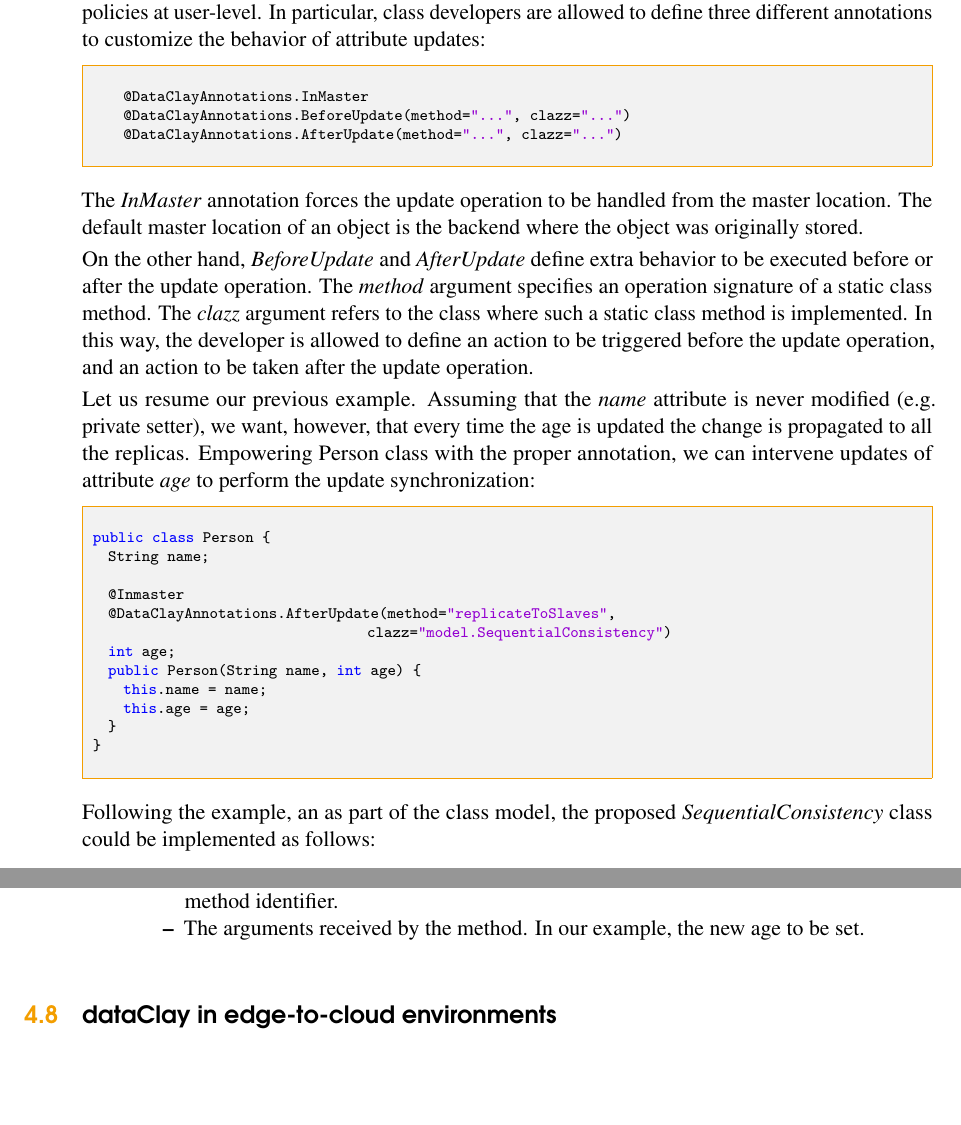
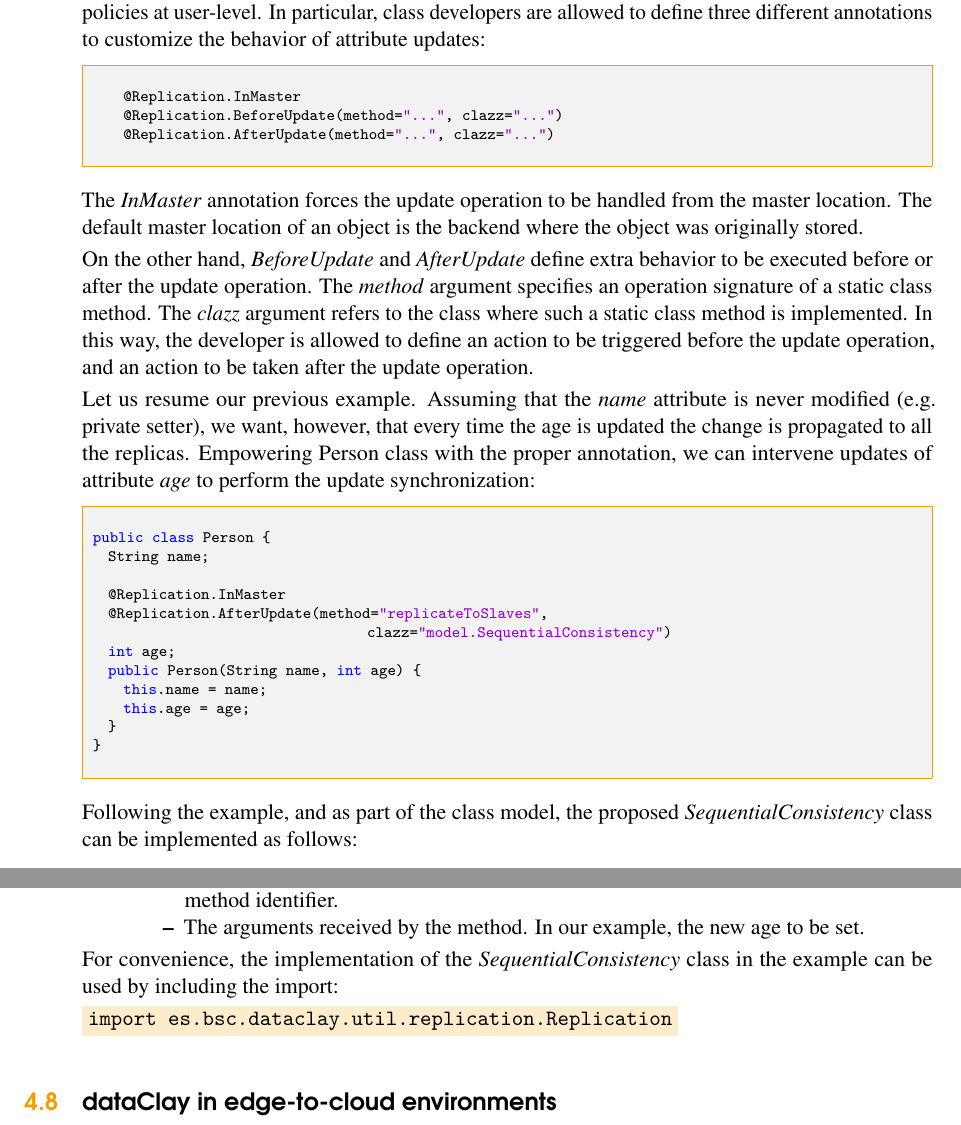
Before and after one commit to bsc-dom/dataClay-doc, a LaTeX book (main.tex, which reads Java/jBasicAPI.tex): two parts of pages 39 and 40 of 94, joined at a grey line, cut so that both start at the same text, the shorter picture padded with empty space. Compiled offline with pdfLaTeX.

Commit message:
Replication java

```diff
--- a/Java/jBasicAPI.tex
+++ b/Java/jBasicAPI.tex
@@ -774,9 +774,9 @@ In order to overcome this problem, dataClay provides a mechanism to define synch
 
 \begin{tBox}
 \begin{java}
-    @DataClayAnnotations.InMaster
-    @DataClayAnnotations.BeforeUpdate(method="...", clazz="...")
-    @DataClayAnnotations.AfterUpdate(method="...", clazz="...")
+    @Replication.InMaster
+    @Replication.BeforeUpdate(method="...", clazz="...")
+    @Replication.AfterUpdate(method="...", clazz="...")
 \end{java}
 \end{tBox}
 
@@ -791,8 +791,8 @@ Let us resume our previous example. Assuming that the \textit{name} attribute is
 public class Person {
   String name;
 
-  @Inmaster
-  @DataClayAnnotations.AfterUpdate(method="replicateToSlaves",
+  @Replication.InMaster
+  @Replication.AfterUpdate(method="replicateToSlaves",
                                     clazz="model.SequentialConsistency")
   int age;
   public Person(String name, int age) {
@@ -803,7 +803,7 @@ public class Person {
 \end{java}
 \end{tBox}
 
-Following the example, an as part of the class model, the proposed \textit{SequentialConsistency} class could be implemented as follows:
+Following the example, and as part of the class model, the proposed \textit{SequentialConsistency} class can be implemented as follows:
 
 \begin{tBox}
 \begin{java}
@@ -840,6 +840,10 @@ Few considerations merit the attention of model developers:
     \item The arguments received by the method. In our example, the new age to be set.
  \end{itemize}
 \end{itemize}
+
+For convenience, the implementation of the \textit{SequentialConsistency} class in the example can be used by including the import:
+
+\colorbox{basecolor!20}{\texttt{import es.bsc.dataclay.util.replication.Replication}}
 
 \FEDERATION{
 \input{Java/jFederation.tex}
```
Also changed, not shown: Python/pBasicAPI.tex (+2 -2 lines), Java/jBasicAPI.tex (4 more changed lines).
